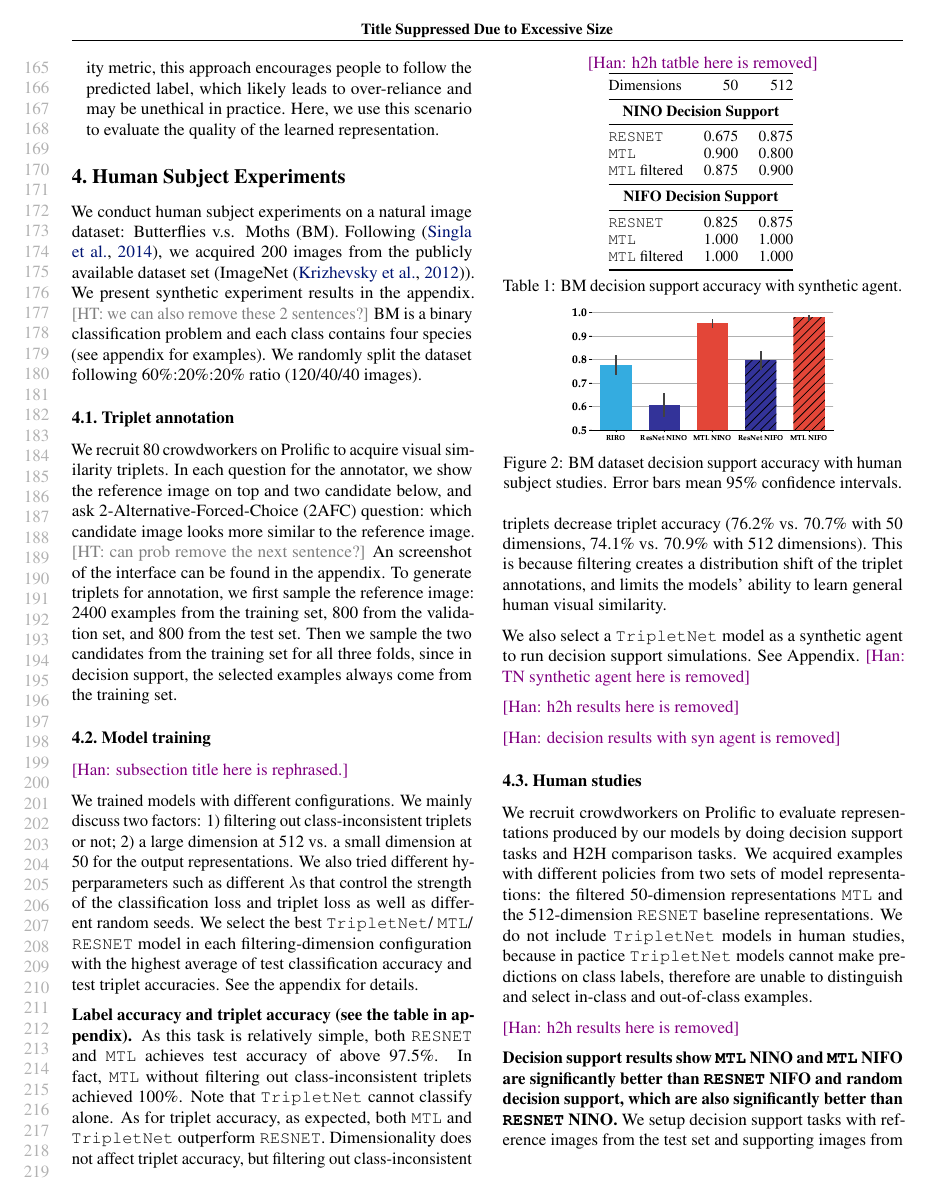
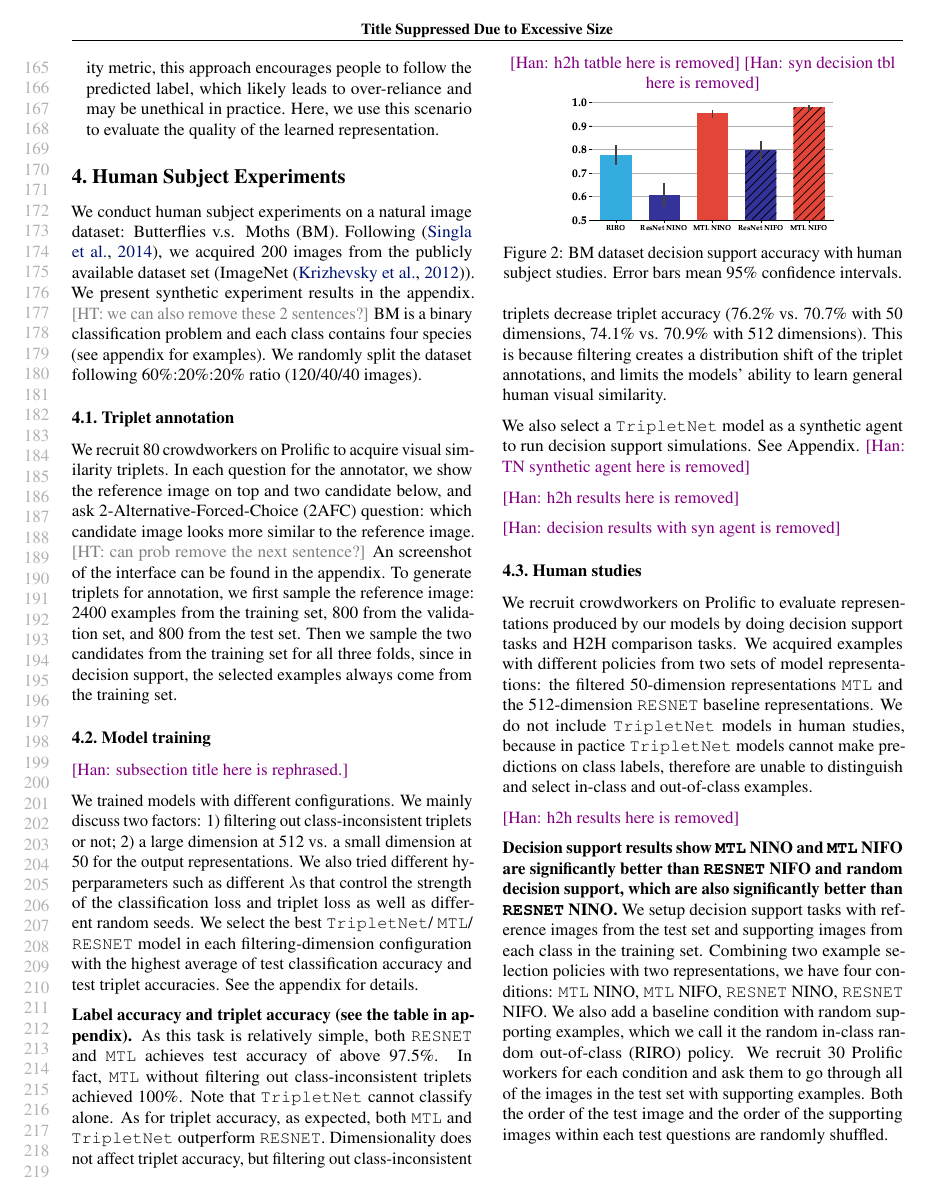
Before and after one commit to harry-tian/triplet-svt-paper, a LaTeX paper (main.tex, which reads results_human.tex): page 4 of 7. Compiled offline with pdfLaTeX.

Commit message:
Remove syn decision table

```diff
--- a/results_human.tex
+++ b/results_human.tex
@@ -76,13 +76,14 @@ We also select a \tn model as a synthetic agent to run decision support simulati
     %     \label{tb:bm_h2h}
     % \end{minipage}
     % \hfill
-    \begin{minipage}[b]{0.48\textwidth}
-        \input{tables/bm-decision-transposed.tex}
-        \captionof{table}{BM decision support accuracy with synthetic agent.
-        }
-        \label{tb:bm_decision}
-    \end{minipage}
-    \hfill
+    \han{syn decision tbl here is removed}
+    % \begin{minipage}[b]{0.48\textwidth}
+    %     \input{tables/bm-decision-transposed.tex}
+    %     \captionof{table}{BM decision support accuracy with synthetic agent.
+    %     }
+    %     \label{tb:bm_decision}
+    % \end{minipage}
+    % \hfill
     \begin{minipage}[b]{0.48\textwidth}
         \centering
         \includegraphics[width=0.68\textwidth]{figures/bm/prolific/decision.pdf}
```
